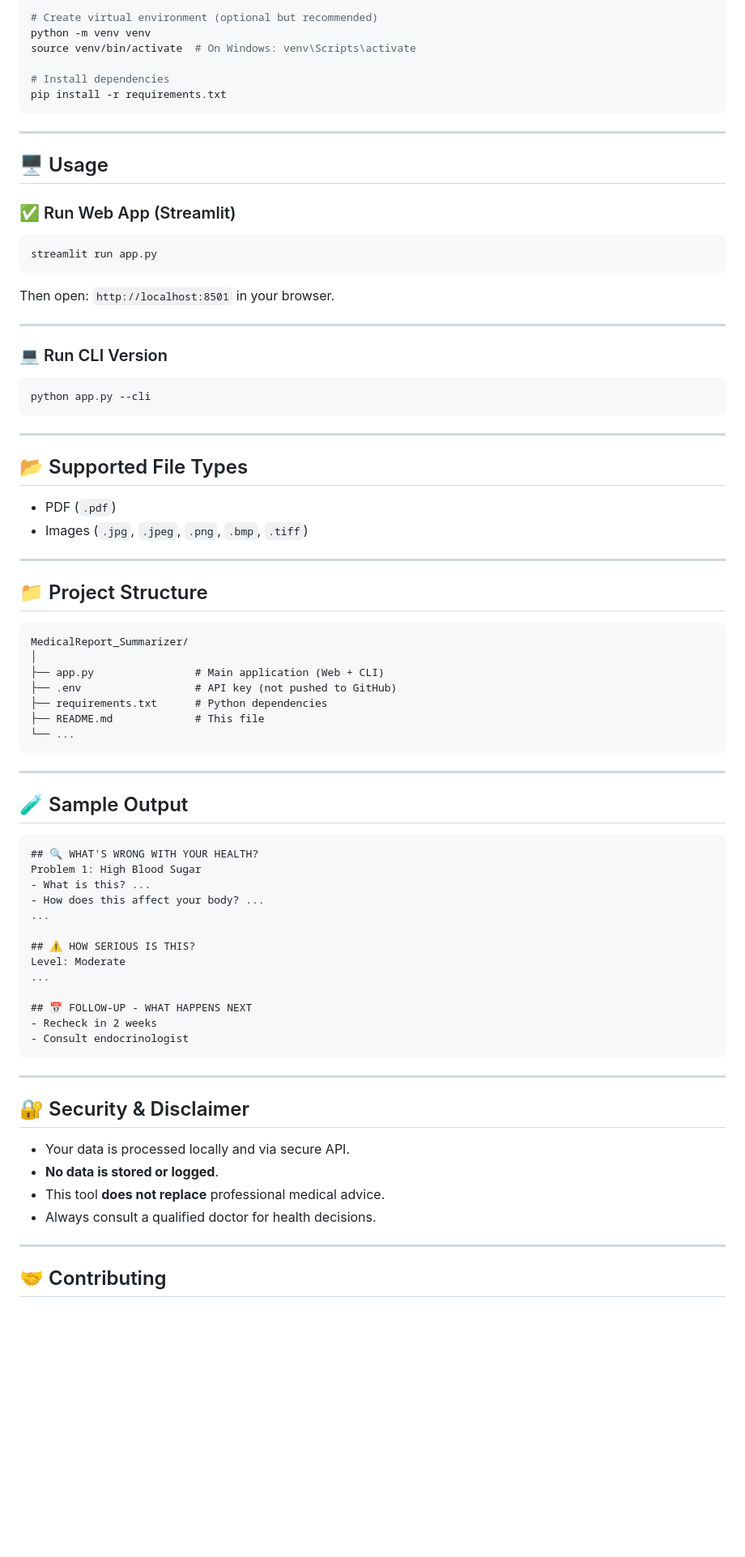
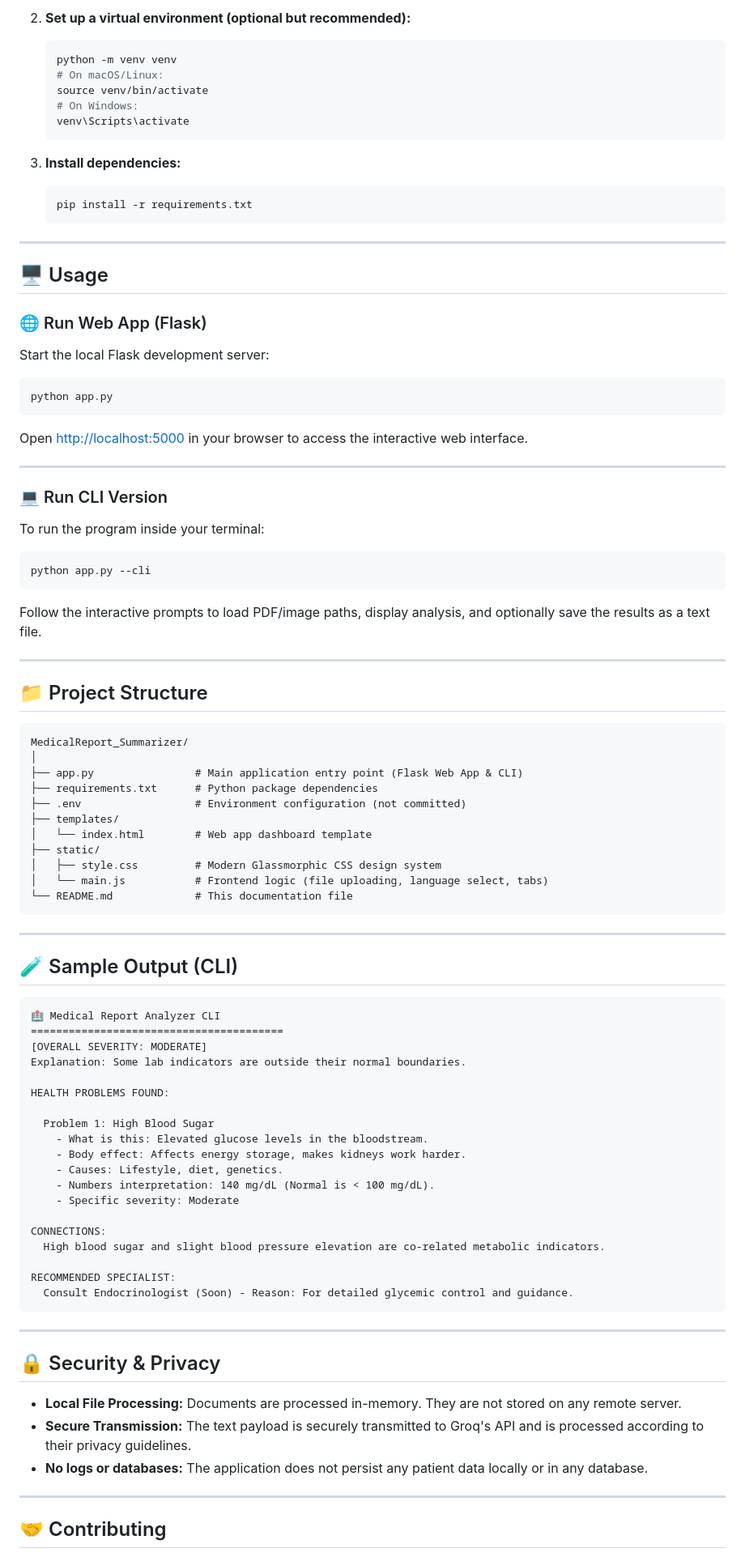
Before and after one commit to siddhartha-45/MedicalReport_Summarizer, a Markdown page: README.md, the part around one of its changes. Shown at 81% size. GitHub-like rendering; blank space fills up the shorter version.

````diff
--- a/README.md
+++ b/README.md
@@ -61,38 +69,39 @@ cd MedicalReport_Summarizer
 
-# Create virtual environment (optional but recommended)
-python -m venv venv
-source venv/bin/activate  # On Windows: venv\Scripts\activate
+2. **Set up a virtual environment (optional but recommended):**
+   ```bash
+   python -m venv venv
+   # On macOS/Linux:
+   source venv/bin/activate
+   # On Windows:
+   venv\Scripts\activate
+   ```
 
-# Install dependencies
-pip install -r requirements.txt
-```
+3. **Install dependencies:**
+   ```bash
+   pip install -r requirements.txt
+   ```
 
 ---
 
 ## 🖥️ Usage
 
-### ✅ Run Web App (Streamlit)
+### 🌐 Run Web App (Flask)
 
+Start the local Flask development server:
 ```bash
-streamlit run app.py
+python app.py
 ```
-
-Then open: `http://localhost:8501` in your browser.
+Open [http://localhost:5000](http://localhost:5000) in your browser to access the interactive web interface.
 
 ---
 
 ### 💻 Run CLI Version
 
+To run the program inside your terminal:
 ```bash
 python app.py --cli
 ```
-
----
-
-## 📂 Supported File Types
-
-- PDF (`.pdf`)
-- Images (`.jpg`, `.jpeg`, `.png`, `.bmp`, `.tiff`)
+Follow the interactive prompts to load PDF/image paths, display analysis, and optionally save the results as a text file.
 
 ---
 
@@ -101,41 +110,50 @@ python app.py --cli
 ```
 MedicalReport_Summarizer/
 │
-├── app.py                # Main application (Web + CLI)
-├── .env                  # API key (not pushed to GitHub)
-├── requirements.txt      # Python dependencies
-├── README.md             # This file
-└── ...
+├── app.py                # Main application entry point (Flask Web App & CLI)
+├── requirements.txt      # Python package dependencies
+├── .env                  # Environment configuration (not committed)
+├── templates/
+│   └── index.html        # Web app dashboard template
+├── static/
+│   ├── style.css         # Modern Glassmorphic CSS design system
+│   └── main.js           # Frontend logic (file uploading, language select, tabs)
+└── README.md             # This documentation file
 ```
 
 ---
 
-## 🧪 Sample Output
+## 🧪 Sample Output (CLI)
 
 ```
-## 🔍 WHAT'S WRONG WITH YOUR HEALTH?
-Problem 1: High Blood Sugar
-- What is this? ...
-- How does this affect your body? ...
-...
+🏥 Medical Report Analyzer CLI
+========================================
+[OVERALL SEVERITY: MODERATE]
+Explanation: Some lab indicators are outside their normal boundaries.
 
-## ⚠️ HOW SERIOUS IS THIS?
-Level: Moderate
-...
+HEALTH PROBLEMS FOUND:
 
-## 📅 FOLLOW-UP - WHAT HAPPENS NEXT
-- Recheck in 2 weeks
-- Consult endocrinologist
+  Problem 1: High Blood Sugar
+    - What is this: Elevated glucose levels in the bloodstream.
+    - Body effect: Affects energy storage, makes kidneys work harder.
+    - Causes: Lifestyle, diet, genetics.
+    - Numbers interpretation: 140 mg/dL (Normal is < 100 mg/dL).
+    - Specific severity: Moderate
+
+CONNECTIONS:
+  High blood sugar and slight blood pressure elevation are co-related metabolic indicators.
+
+RECOMMENDED SPECIALIST:
+  Consult Endocrinologist (Soon) - Reason: For detailed glycemic control and guidance.
 ```
 
 ---
 
-## 🔐 Security & Disclaimer
+## 🔒 Security & Privacy
 
-- Your data is processed locally and via secure API.
-- **No data is stored or logged**.
-- This tool **does not replace** professional medical advice.
-- Always consult a qualified doctor for health decisions.
+- **Local File Processing:** Documents are processed in-memory. They are not stored on any remote server.
+- **Secure Transmission:** The text payload is securely transmitted to Groq's API and is processed according to their privacy guidelines.
+- **No logs or databases:** The application does not persist any patient data locally or in any database.
 
 ---
 
````
Also changed, not shown: other parts of README.md (+50 -216 lines).
